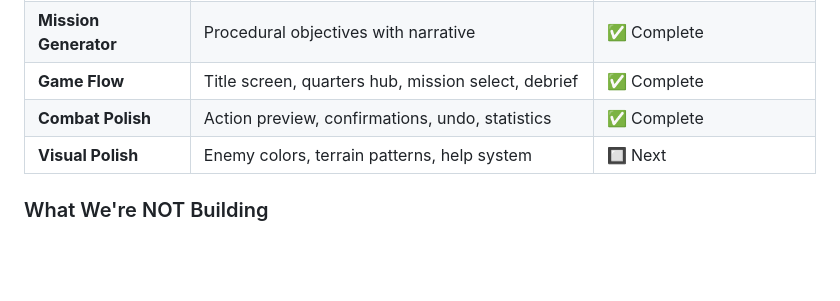
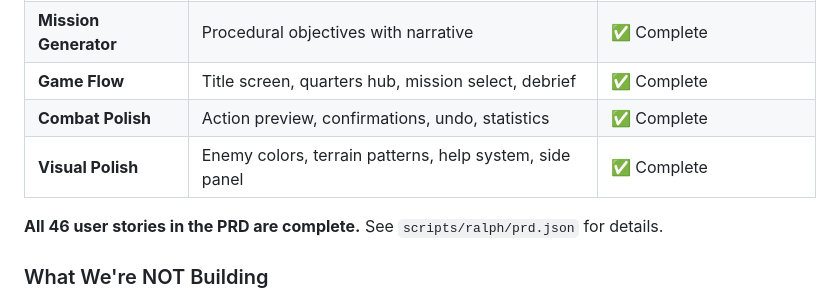
Before and after one commit to riefer02/trpg-llm-playground, a Markdown page: CLAUDE.md, the part around the change. Rendered like a GitHub page; blank space fills up the shorter version.

Commit message:
docs: Mark all PRD stories complete in CLAUDE.md
Update "What We're Building" table to show Visual Polish complete.
Note that all 46 user stories in the PRD are now complete.

Co-Authored-By: Claude Opus 4.5 <noreply@anthropic.com>

```diff
--- a/CLAUDE.md
+++ b/CLAUDE.md
@@ -27,7 +27,9 @@ Monorepo with three domains:
 | **Mission Generator** | Procedural objectives with narrative | ✅ Complete |
 | **Game Flow** | Title screen, quarters hub, mission select, debrief | ✅ Complete |
 | **Combat Polish** | Action preview, confirmations, undo, statistics | ✅ Complete |
-| **Visual Polish** | Enemy colors, terrain patterns, help system | 🔲 Next |
+| **Visual Polish** | Enemy colors, terrain patterns, help system, side panel | ✅ Complete |
+
+**All 46 user stories in the PRD are complete.** See `scripts/ralph/prd.json` for details.
 
 ### What We're NOT Building
 
```
